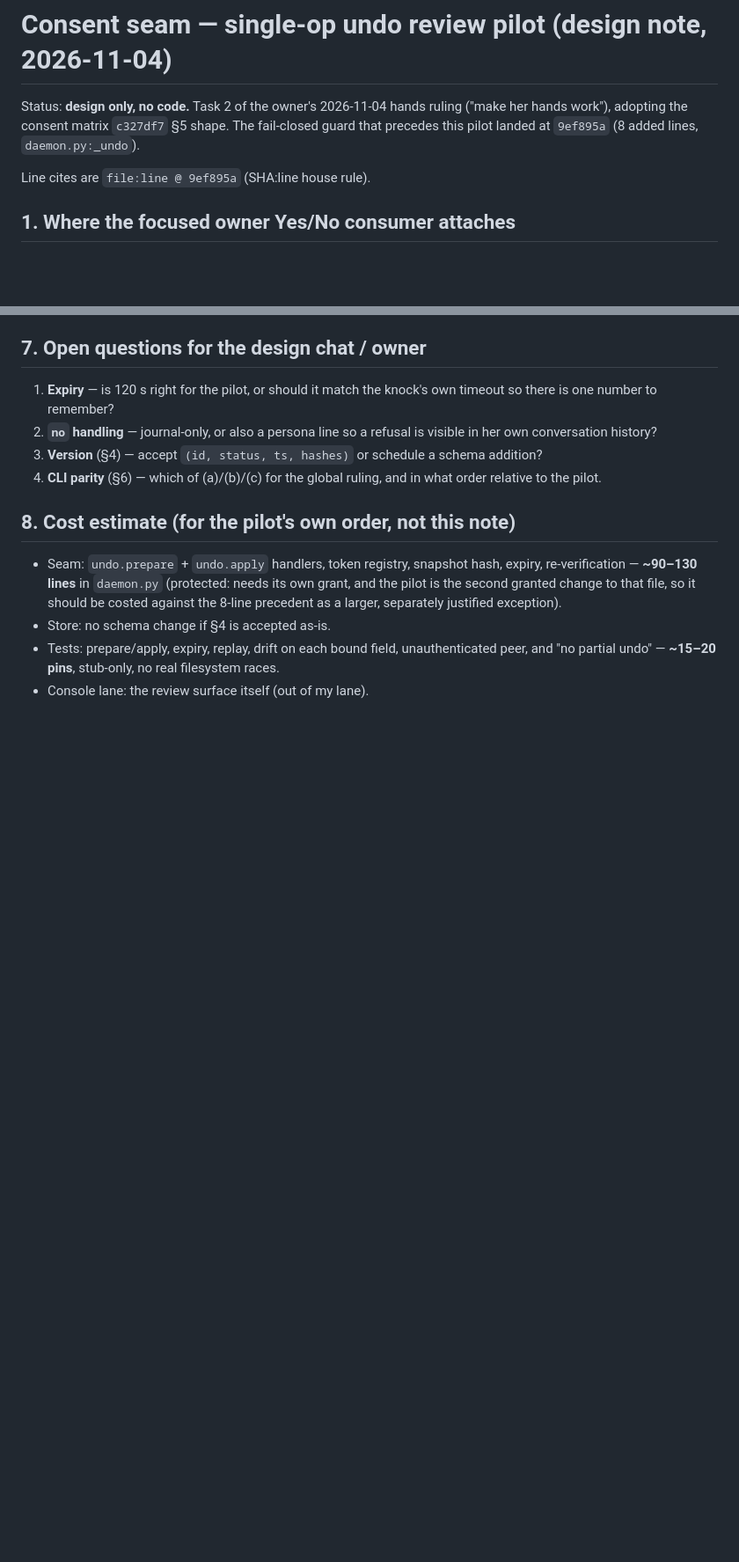
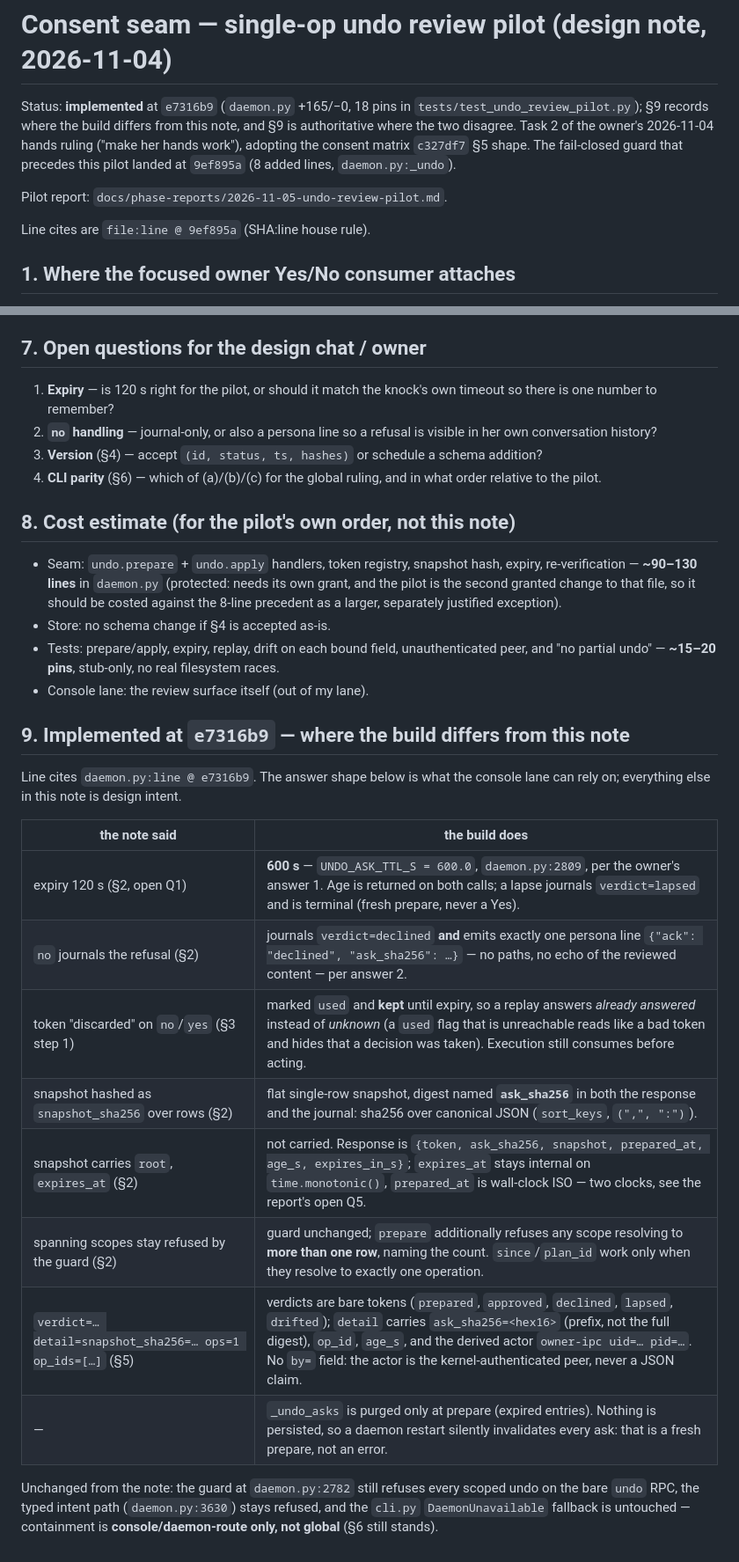
Before and after one commit to Darrelongithub/Elaria, a Markdown page: docs/design/2026-11-04-undo-consent-seam.md, 2 parts joined by grey strips. Shown at 88% size. Drawn GitHub-style; blank space fills up the shorter version.

```diff
--- a/docs/design/2026-11-04-undo-consent-seam.md
+++ b/docs/design/2026-11-04-undo-consent-seam.md
@@ -1,9 +1,13 @@
 # Consent seam — single-op undo review pilot (design note, 2026-11-04)
 
-Status: **design only, no code.** Task 2 of the owner's 2026-11-04 hands
-ruling ("make her hands work"), adopting the consent matrix `c327df7` §5
-shape. The fail-closed guard that precedes this pilot landed at
-`9ef895a` (8 added lines, `daemon.py:_undo`).
+Status: **implemented** at `e7316b9` (`daemon.py` +165/−0, 18 pins in
+`tests/test_undo_review_pilot.py`); §9 records where the build differs
+from this note, and §9 is authoritative where the two disagree. Task 2 of
+the owner's 2026-11-04 hands ruling ("make her hands work"), adopting the
+consent matrix `c327df7` §5 shape. The fail-closed guard that precedes this
+pilot landed at `9ef895a` (8 added lines, `daemon.py:_undo`).
+
+Pilot report: `docs/phase-reports/2026-11-05-undo-review-pilot.md`.
 
 Line cites are `file:line @ 9ef895a` (SHA:line house rule).
 
@@ -185,3 +189,24 @@ pilot seam above can intercept that. Consequences, plainly:
   unauthenticated peer, and "no partial undo" — **~15–20 pins**,
   stub-only, no real filesystem races.
 - Console lane: the review surface itself (out of my lane).
+
+## 9. Implemented at `e7316b9` — where the build differs from this note
+
+Line cites `daemon.py:line @ e7316b9`. The answer shape below is what the
+console lane can rely on; everything else in this note is design intent.
+
+| the note said | the build does |
+| --- | --- |
+| expiry 120 s (§2, open Q1) | **600 s** — `UNDO_ASK_TTL_S = 600.0`, `daemon.py:2809`, per the owner's answer 1. Age is returned on both calls; a lapse journals `verdict=lapsed` and is terminal (fresh prepare, never a Yes). |
+| `no` journals the refusal (§2) | journals `verdict=declined` **and** emits exactly one persona line `{"ack": "declined", "ask_sha256": …}` — no paths, no echo of the reviewed content — per answer 2. |
+| token "discarded" on `no`/`yes` (§3 step 1) | marked `used` and **kept** until expiry, so a replay answers *already answered* instead of *unknown* (a `used` flag that is unreachable reads like a bad token and hides that a decision was taken). Execution still consumes before acting. |
+| snapshot hashed as `snapshot_sha256` over rows (§2) | flat single-row snapshot, digest named **`ask_sha256`** in both the response and the journal: sha256 over canonical JSON (`sort_keys`, `(",", ":")`). |
+| snapshot carries `root`, `expires_at` (§2) | not carried. Response is `{token, ask_sha256, snapshot, prepared_at, age_s, expires_in_s}`; `expires_at` stays internal on `time.monotonic()`, `prepared_at` is wall-clock ISO — two clocks, see the report's open Q5. |
+| spanning scopes stay refused by the guard (§2) | guard unchanged; `prepare` additionally refuses any scope resolving to **more than one row**, naming the count. `since`/`plan_id` work only when they resolve to exactly one operation. |
+| `verdict=… detail=snapshot_sha256=… ops=1 op_ids=[…]` (§5) | verdicts are bare tokens (`prepared`, `approved`, `declined`, `lapsed`, `drifted`); `detail` carries `ask_sha256=<hex16>` (prefix, not the full digest), `op_id`, `age_s`, and the derived actor `owner-ipc uid=… pid=…`. No `by=` field: the actor is the kernel-authenticated peer, never a JSON claim. |
+| — | `_undo_asks` is purged only at prepare (expired entries). Nothing is persisted, so a daemon restart silently invalidates every ask: that is a fresh prepare, not an error. |
+
+Unchanged from the note: the guard at `daemon.py:2782` still refuses every
+scoped undo on the bare `undo` RPC, the typed intent path (`daemon.py:3630`)
+stays refused, and the `cli.py` `DaemonUnavailable` fallback is untouched —
+containment is **console/daemon-route only, not global** (§6 still stands).
```
Also changed, not shown: docs/phase-reports/2026-11-05-undo-review-pilot.md (added, +147 -0 lines).
